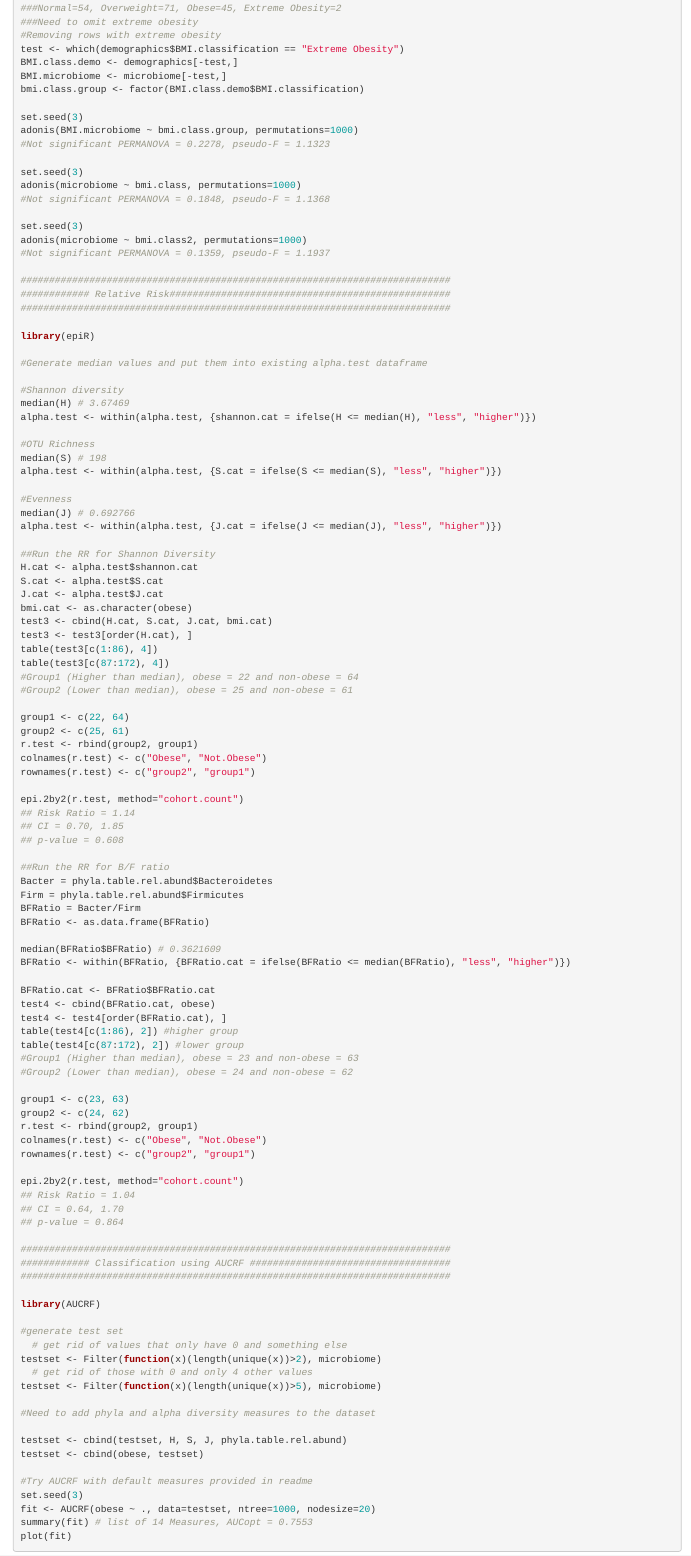
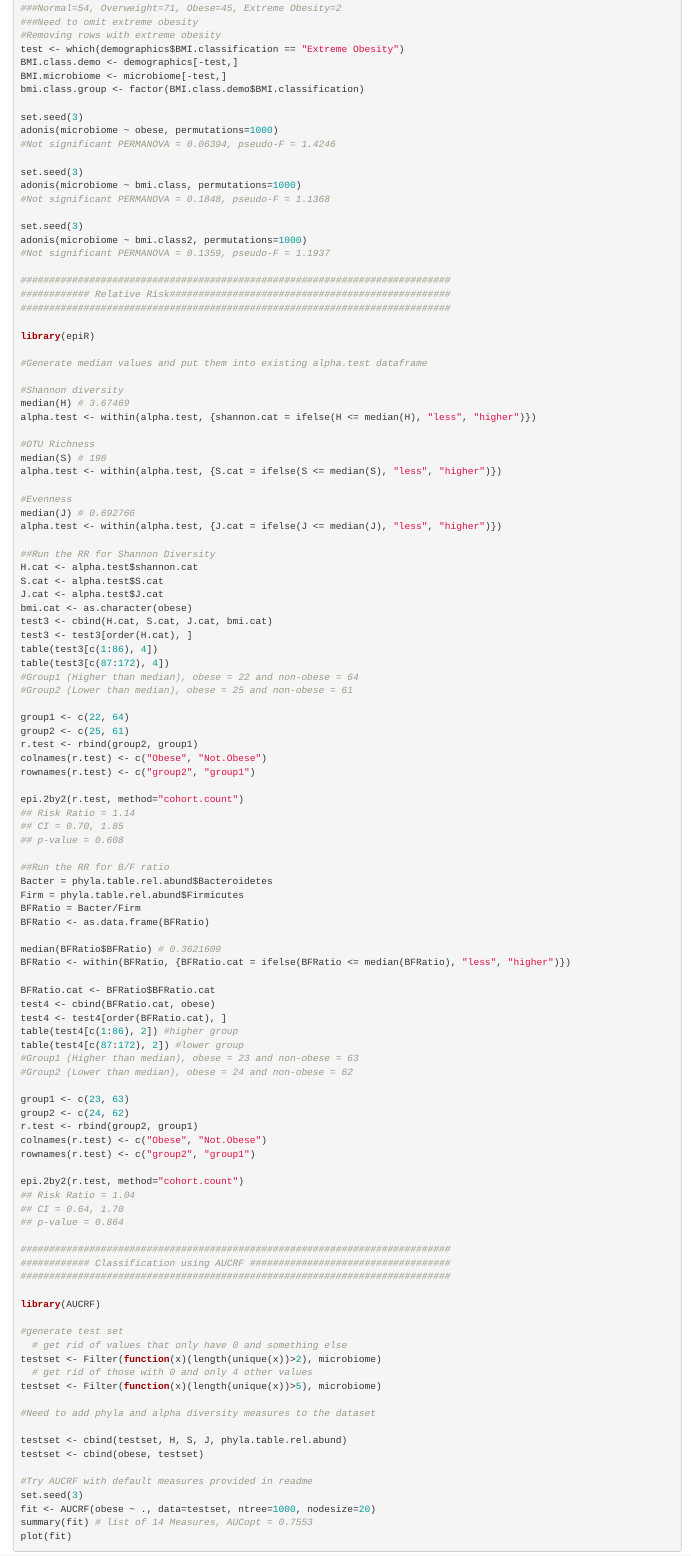
Before and after one commit to SchlossLab/Sze_Obesity_mBio_2016, an R Markdown document (code/StatisticsProcessing.Rmd): the page in a window 1100 px wide, from 3270 px down. Rendered offline with R 4.5, knitr and Pandoc, with nearby package versions.

Commit message:
manuscript updates

```diff
--- a/code/StatisticsProcessing.Rmd
+++ b/code/StatisticsProcessing.Rmd
@@ -172,8 +172,8 @@ BMI.microbiome <- microbiome[-test,]
 bmi.class.group <- factor(BMI.class.demo$BMI.classification)
 
 set.seed(3)
-adonis(BMI.microbiome ~ bmi.class.group, permutations=1000)
-#Not significant PERMANOVA = 0.2278, pseudo-F = 1.1323
+adonis(microbiome ~ obese, permutations=1000)
+#Not significant PERMANOVA = 0.06394, pseudo-F = 1.4246
 
 set.seed(3)
 adonis(microbiome ~ bmi.class, permutations=1000)
```
Also changed, not shown: code/StatisticsProcessing.html, code/StatisticsProcessing.md.
